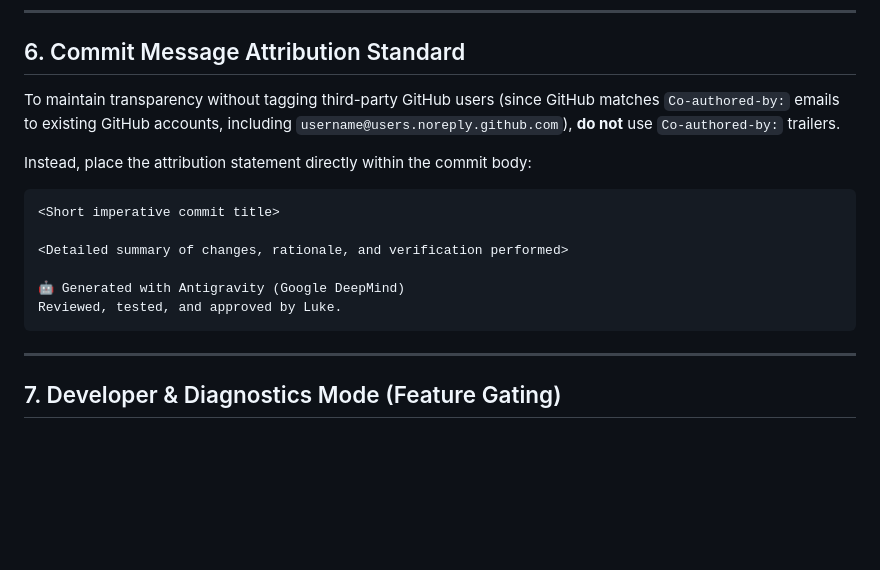
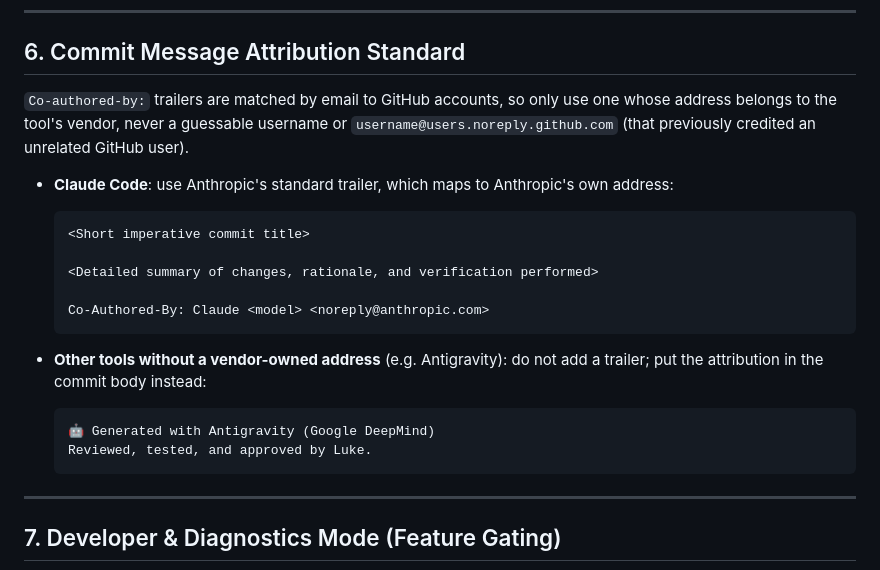
Before and after one commit to lukeroddis/Livesplit-Progress-Bar, a Markdown page: AGENT_GUIDE.md, the part around the change. GitHub-like rendering; blank space fills up the shorter version.

Commit message:
Allow vendor-owned Co-authored-by trailers in AGENT_GUIDE
Claude Code commits use Anthropic's standard trailer
(noreply@anthropic.com), which maps to Anthropic's own address. Tools
without a vendor-owned address keep putting attribution in the commit body,
avoiding the earlier issue of crediting an unrelated GitHub user.

Co-Authored-By: Claude Opus 5.5 <noreply@anthropic.com>

````diff
--- a/AGENT_GUIDE.md
+++ b/AGENT_GUIDE.md
@@ -291,18 +291,24 @@ Before committing any changes, you must ensure:
 
 ## 6. Commit Message Attribution Standard
 
-To maintain transparency without tagging third-party GitHub users (since GitHub matches `Co-authored-by:` emails to existing GitHub accounts, including `username@users.noreply.github.com`), **do not** use `Co-authored-by:` trailers.
+`Co-authored-by:` trailers are matched by email to GitHub accounts, so only use one whose address belongs to the tool's vendor, never a guessable username or `username@users.noreply.github.com` (that previously credited an unrelated GitHub user).
 
-Instead, place the attribution statement directly within the commit body:
+- **Claude Code**: use Anthropic's standard trailer, which maps to Anthropic's own address:
 
-```text
-<Short imperative commit title>
+  ```text
+  <Short imperative commit title>
 
-<Detailed summary of changes, rationale, and verification performed>
+  <Detailed summary of changes, rationale, and verification performed>
 
-🤖 Generated with Antigravity (Google DeepMind)
-Reviewed, tested, and approved by Luke.
-```
+  Co-Authored-By: Claude <model> <noreply@anthropic.com>
+  ```
+
+- **Other tools without a vendor-owned address** (e.g. Antigravity): do not add a trailer; put the attribution in the commit body instead:
+
+  ```text
+  🤖 Generated with Antigravity (Google DeepMind)
+  Reviewed, tested, and approved by Luke.
+  ```
 
 ---
 
````
